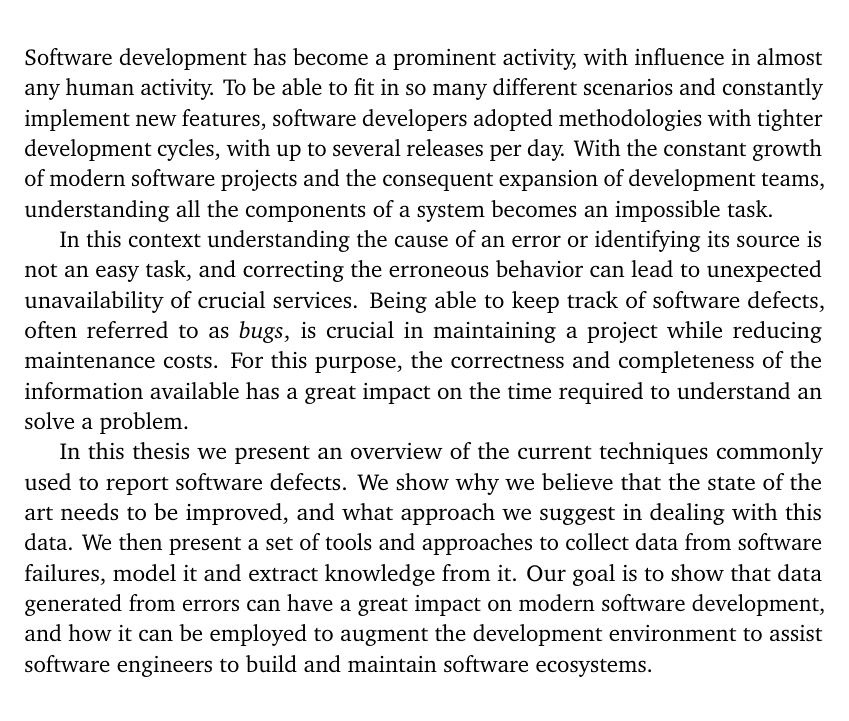
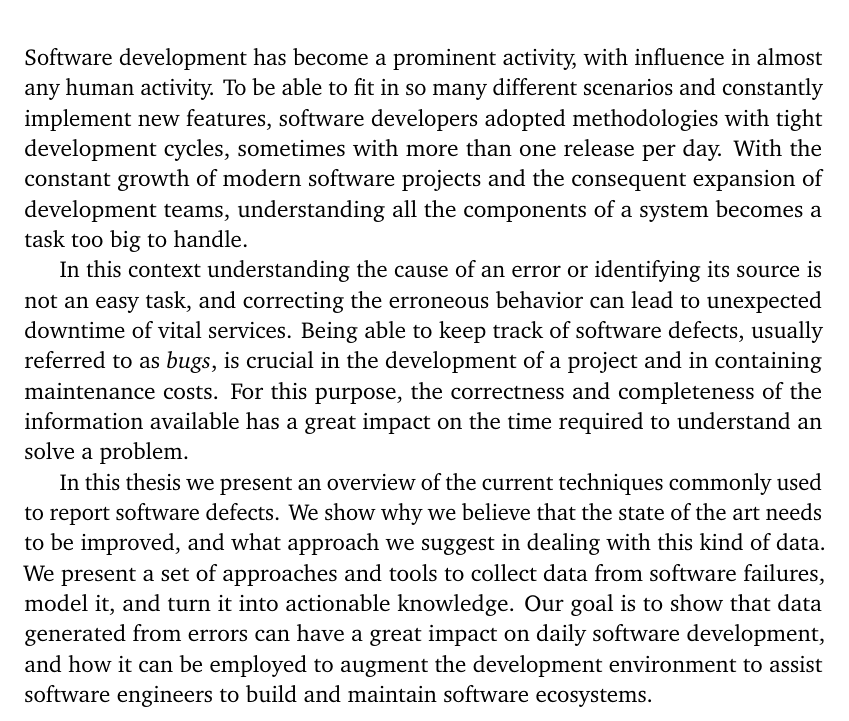
Before and after one commit to dalsat/phd-thesis, a LaTeX thesis (tommaso-thesis.tex, which reads Chapters/abstract.tex): part of page 7 of 193, cut so that both start at the same text. Compiled offline with pdfLaTeX.

Commit message:
Small fixes to the abstract.

```diff
--- a/Chapters/abstract.tex
+++ b/Chapters/abstract.tex
@@ -3,17 +3,17 @@
 
 \begin{abstract}
 Software development has become a prominent activity, with influence in almost any human activity.
-To be able to fit in so many different scenarios and constantly implement new features, software developers adopted methodologies with tighter development cycles, with up to several releases per day.
+To be able to fit in so many different scenarios and constantly implement new features, software developers adopted methodologies with tight development cycles, sometimes with more than one release per day.
 %Software development is an activity centered around the continuous modification of source code to implement new features, improve the current behavior, and correct defects.
-With the constant growth of modern software projects and the consequent expansion of development teams, understanding all the components of a system becomes an impossible task.
+With the constant growth of modern software projects and the consequent expansion of development teams, understanding all the components of a system becomes a task too big to handle.
 
-In this context understanding the cause of an error or identifying its source is not an easy task, and correcting the erroneous behavior can lead to unexpected unavailability of crucial services.
-Being able to keep track of software defects, often referred to as \emph{bugs}, is crucial in maintaining a project while reducing maintenance costs.
+In this context understanding the cause of an error or identifying its source is not an easy task, and correcting the erroneous behavior can lead to unexpected downtime of vital services.
+Being able to keep track of software defects, usually referred to as \emph{bugs}, is crucial in the development of a project and in containing maintenance costs.
 For this purpose, the correctness and completeness of the information available has a great impact on the time required to understand an solve a problem.
 
 In this thesis we present an overview of the current techniques commonly used to report software defects.
-We show why we believe that the state of the art needs to be improved, and what approach we suggest in dealing with this data.
-We then present a set of tools and approaches to collect data from software failures, model it and extract knowledge from it.
-Our goal is to show that data generated from errors can have a great impact on modern software development, and how it can be employed to augment the development environment to assist software engineers to build and maintain software ecosystems.
+We show why we believe that the state of the art needs to be improved, and what approach we suggest in dealing with this kind of data.
+We present a set of approaches and tools to collect data from software failures, model it, and turn it into actionable knowledge.
+Our goal is to show that data generated from errors can have a great impact on daily software development, and how it can be employed to augment the development environment to assist software engineers to build and maintain software ecosystems.
 
 \end{abstract}
```
